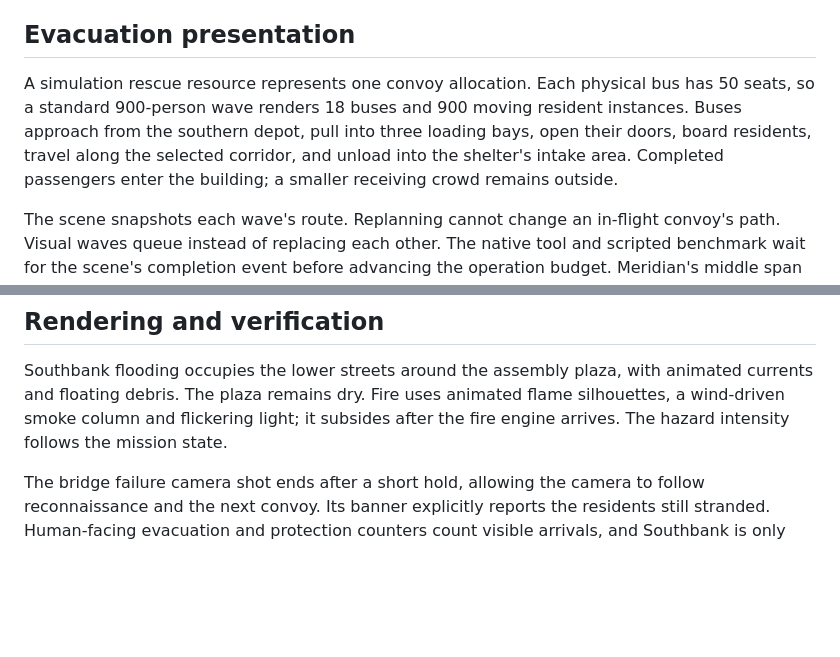
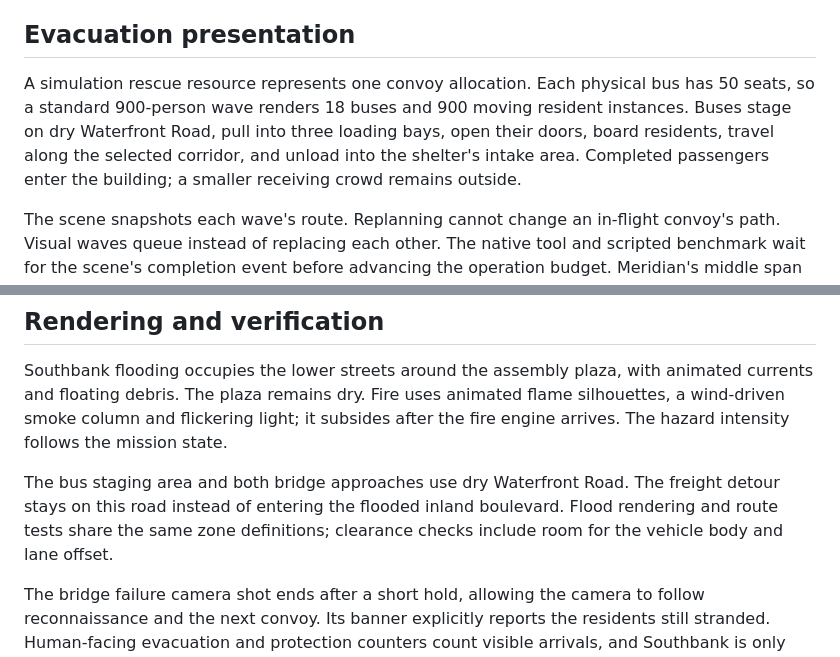
Before and after one commit to sripadsirik/last-city, a Markdown page: docs/CITY-REDESIGN.md, 2 parts joined by grey strips. Drawn GitHub-style; blank space fills up the shorter version.

Commit message:
Document dry rescue corridors

```diff
--- a/docs/CITY-REDESIGN.md
+++ b/docs/CITY-REDESIGN.md
@@ -39,7 +39,7 @@ Four Southbank buildings additionally use authored Poly Haven wall, window and c
 
 ## Evacuation presentation
 
-A simulation rescue resource represents one convoy allocation. Each physical bus has 50 seats, so a standard 900-person wave renders 18 buses and 900 moving resident instances. Buses approach from the southern depot, pull into three loading bays, open their doors, board residents, travel along the selected corridor, and unload into the shelter's intake area. Completed passengers enter the building; a smaller receiving crowd remains outside.
+A simulation rescue resource represents one convoy allocation. Each physical bus has 50 seats, so a standard 900-person wave renders 18 buses and 900 moving resident instances. Buses stage on dry Waterfront Road, pull into three loading bays, open their doors, board residents, travel along the selected corridor, and unload into the shelter's intake area. Completed passengers enter the building; a smaller receiving crowd remains outside.
 
 The scene snapshots each wave's route. Replanning cannot change an in-flight convoy's path. Visual waves queue instead of replacing each other. The native tool and scripted benchmark wait for the scene's completion event before advancing the operation budget. Meridian's middle span falls after the first fleet has cleared the crossing; the remaining spans stay attached to their piers and road barriers close both approaches.
 
@@ -49,6 +49,8 @@ Distances and travel times are compressed for the demonstration. Standard mode r
 
 Southbank flooding occupies the lower streets around the assembly plaza, with animated currents and floating debris. The plaza remains dry. Fire uses animated flame silhouettes, a wind-driven smoke column and flickering light; it subsides after the fire engine arrives. The hazard intensity follows the mission state.
 
+The bus staging area and both bridge approaches use dry Waterfront Road. The freight detour stays on this road instead of entering the flooded inland boulevard. Flood rendering and route tests share the same zone definitions; clearance checks include room for the vehicle body and lane offset.
+
 The bridge failure camera shot ends after a short hold, allowing the camera to follow reconnaissance and the next convoy. Its banner explicitly reports the residents still stranded. Human-facing evacuation and protection counters count visible arrivals, and Southbank is only marked secured after everyone reaches the shelter. The underlying action result is returned after the animation finishes.
 
 Architecture is batched by material, crowds and authored components are instanced, and the fleet shares geometry. GPU rendering includes environment reflections, soft shadows, atmospheric fog and ambient occlusion. Software renderers use a lighter path; measured slow frame rates also trigger that path automatically.
```
